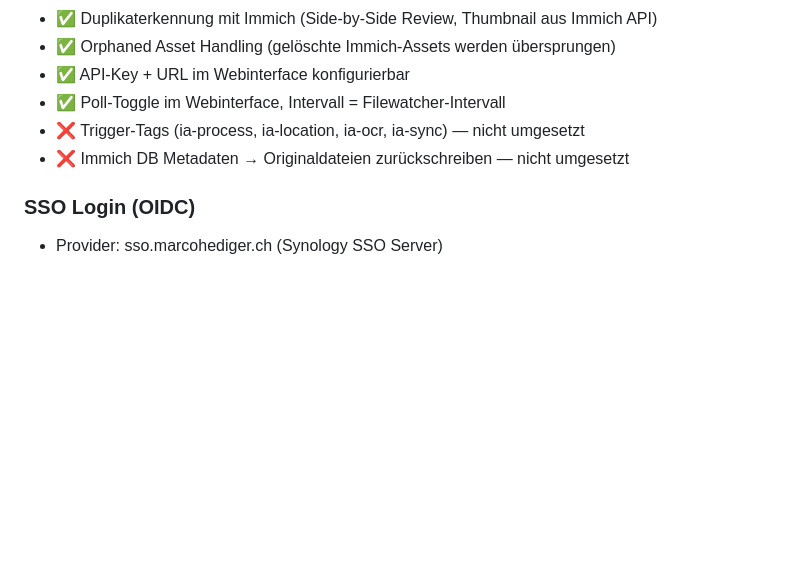
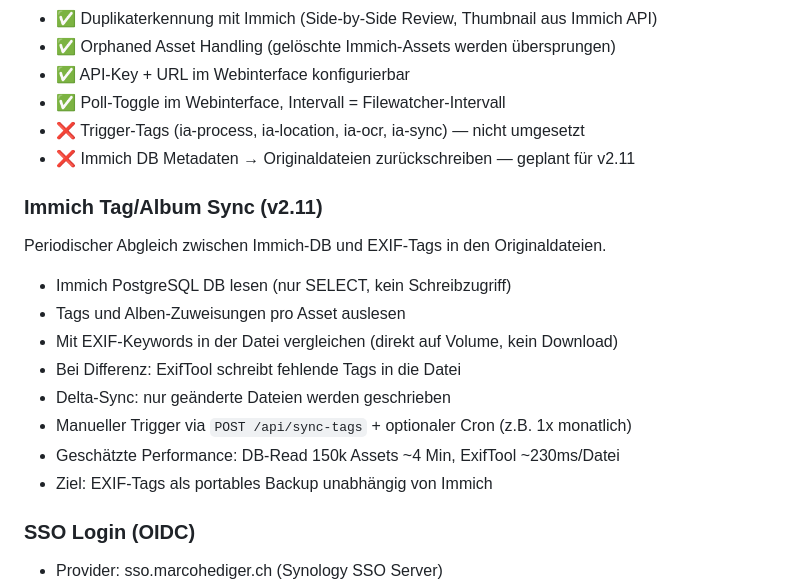
Before and after one commit to marcohediger/mediaassistant, a Markdown page: REQUIREMENTS.md, the part around the change. Rendered like a GitHub page; blank space fills up the shorter version.

Commit message:
REQUIREMENTS: Add Immich Tag/Album Sync as planned v2.11 feature
Periodic sync of Immich DB tags/albums to EXIF in original files.
Read-only DB access, direct file write via ExifTool, delta-sync.

Co-Authored-By: Claude Opus 4.6 (1M context) <noreply@anthropic.com>

```diff
--- a/REQUIREMENTS.md
+++ b/REQUIREMENTS.md
@@ -660,7 +660,18 @@ Bidirektionale Verbindung mit Immich via REST API.
 - ✅ API-Key + URL im Webinterface konfigurierbar
 - ✅ Poll-Toggle im Webinterface, Intervall = Filewatcher-Intervall
 - ❌ Trigger-Tags (ia-process, ia-location, ia-ocr, ia-sync) — nicht umgesetzt
-- ❌ Immich DB Metadaten → Originaldateien zurückschreiben — nicht umgesetzt
+- ❌ Immich DB Metadaten → Originaldateien zurückschreiben — geplant für v2.11
+
+### Immich Tag/Album Sync (v2.11)
+Periodischer Abgleich zwischen Immich-DB und EXIF-Tags in den Originaldateien.
+- Immich PostgreSQL DB lesen (nur SELECT, kein Schreibzugriff)
+- Tags und Alben-Zuweisungen pro Asset auslesen
+- Mit EXIF-Keywords in der Datei vergleichen (direkt auf Volume, kein Download)
+- Bei Differenz: ExifTool schreibt fehlende Tags in die Datei
+- Delta-Sync: nur geänderte Dateien werden geschrieben
+- Manueller Trigger via `POST /api/sync-tags` + optionaler Cron (z.B. 1x monatlich)
+- Geschätzte Performance: DB-Read 150k Assets ~4 Min, ExifTool ~230ms/Datei
+- Ziel: EXIF-Tags als portables Backup unabhängig von Immich
 
 ### SSO Login (OIDC)
 - Provider: sso.marcohediger.ch (Synology SSO Server)
```
